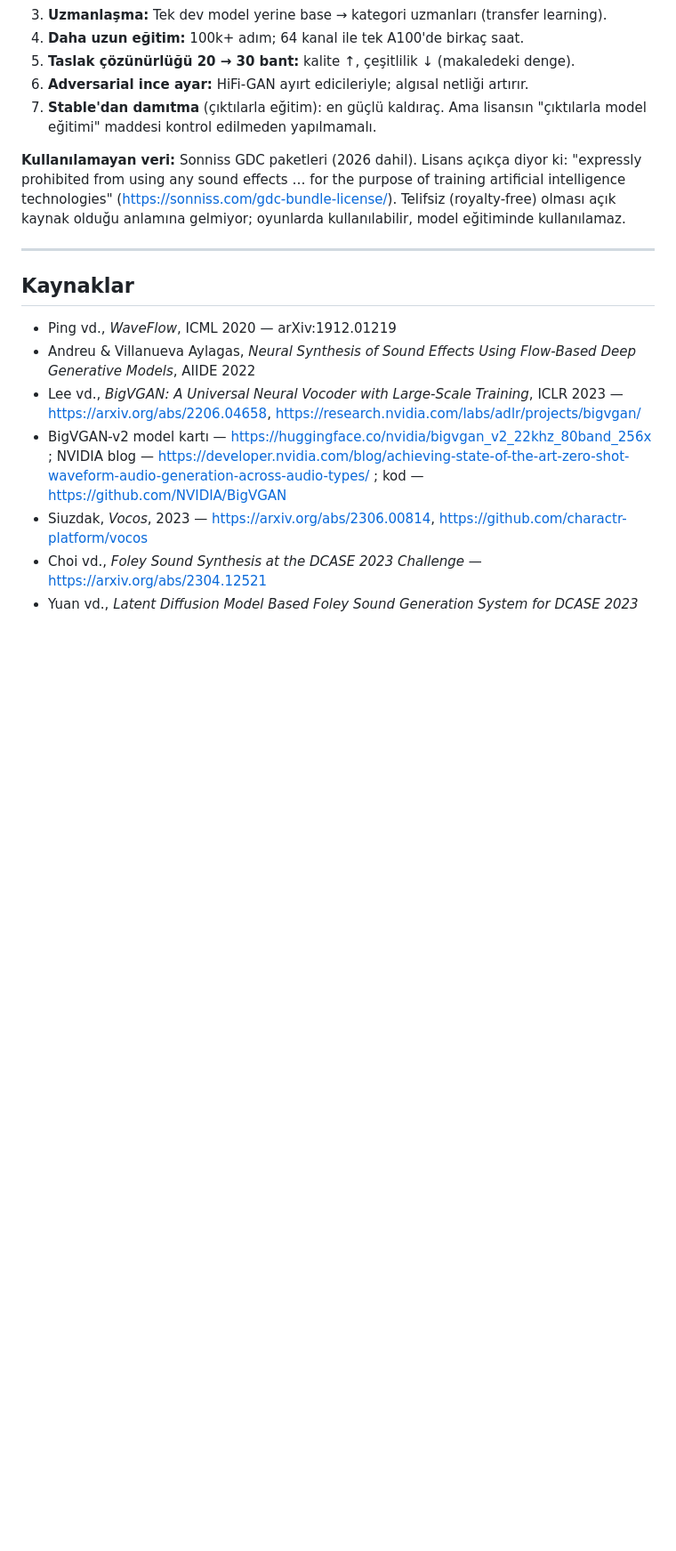
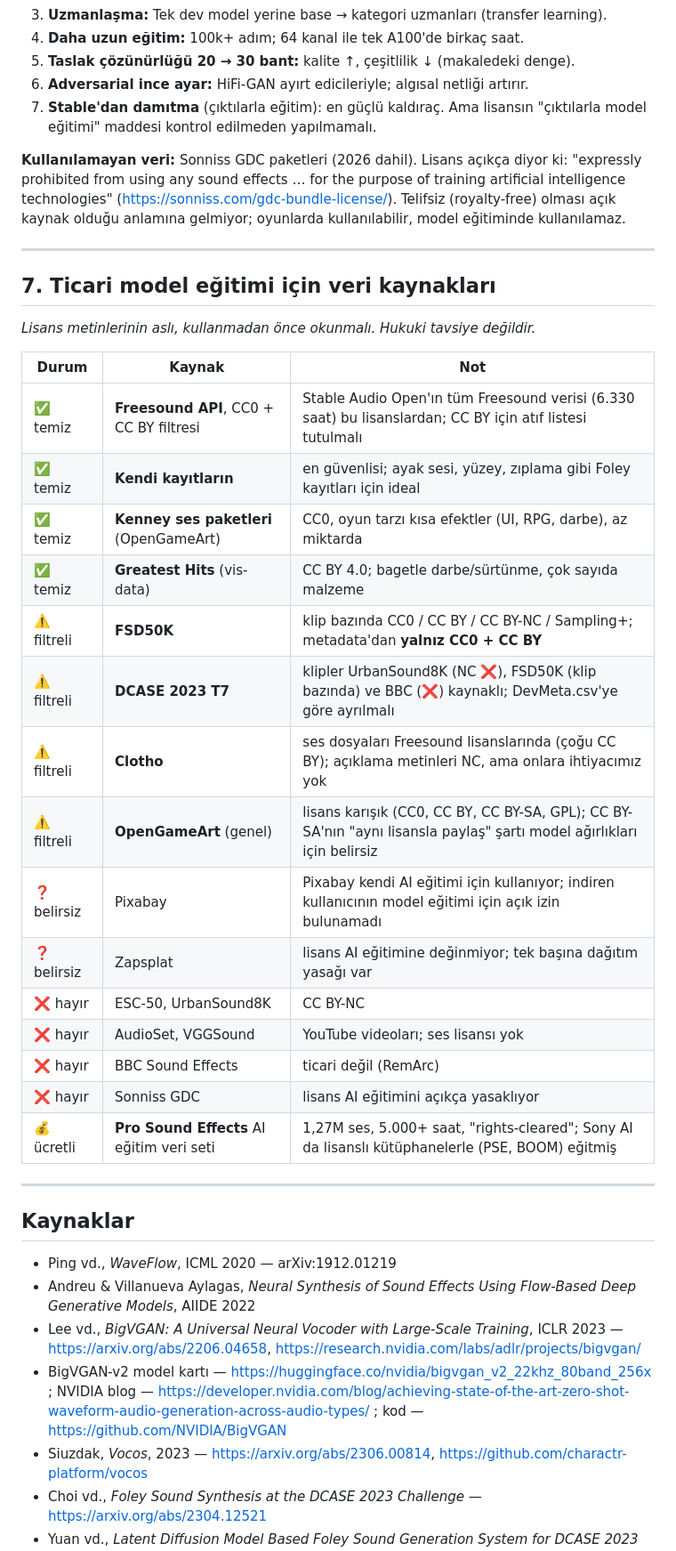
Before and after one commit to kaang457/sound-gen, a Markdown page: docs/RESEARCH.md, the part around one of its changes. Shown at 89% size. Drawn GitHub-style; blank space fills up the shorter version.

Commit message:
Research: commercially usable training data sources
Co-Authored-By: Claude Opus 5.5 <noreply@anthropic.com>
Claude-Session: https://claude.ai/code/session_0185EYvYfQXn9fgxx23341DS

```diff
--- a/docs/RESEARCH.md
+++ b/docs/RESEARCH.md
@@ -200,6 +200,30 @@ Telifsiz (royalty-free) olması açık kaynak olduğu anlamına gelmiyor; oyunla
 
 ---
 
+## 7. Ticari model eğitimi için veri kaynakları
+
+*Lisans metinlerinin aslı, kullanmadan önce okunmalı. Hukuki tavsiye değildir.*
+
+| Durum | Kaynak | Not |
+|---|---|---|
+| ✅ temiz | **Freesound API**, CC0 + CC BY filtresi | Stable Audio Open'ın tüm Freesound verisi (6.330 saat) bu lisanslardan; CC BY için atıf listesi tutulmalı |
+| ✅ temiz | **Kendi kayıtların** | en güvenlisi; ayak sesi, yüzey, zıplama gibi Foley kayıtları için ideal |
+| ✅ temiz | **Kenney ses paketleri** (OpenGameArt) | CC0, oyun tarzı kısa efektler (UI, RPG, darbe), az miktarda |
+| ✅ temiz | **Greatest Hits** (vis-data) | CC BY 4.0; bagetle darbe/sürtünme, çok sayıda malzeme |
+| ⚠️ filtreli | **FSD50K** | klip bazında CC0 / CC BY / CC BY-NC / Sampling+; metadata'dan **yalnız CC0 + CC BY** |
+| ⚠️ filtreli | **DCASE 2023 T7** | klipler UrbanSound8K (NC ❌), FSD50K (klip bazında) ve BBC (❌) kaynaklı; DevMeta.csv'ye göre ayrılmalı |
+| ⚠️ filtreli | **Clotho** | ses dosyaları Freesound lisanslarında (çoğu CC BY); açıklama metinleri NC, ama onlara ihtiyacımız yok |
+| ⚠️ filtreli | **OpenGameArt** (genel) | lisans karışık (CC0, CC BY, CC BY-SA, GPL); CC BY-SA'nın "aynı lisansla paylaş" şartı model ağırlıkları için belirsiz |
+| ❓ belirsiz | Pixabay | Pixabay kendi AI eğitimi için kullanıyor; indiren kullanıcının model eğitimi için açık izin bulunamadı |
+| ❓ belirsiz | Zapsplat | lisans AI eğitimine değinmiyor; tek başına dağıtım yasağı var |
+| ❌ hayır | ESC-50, UrbanSound8K | CC BY-NC |
+| ❌ hayır | AudioSet, VGGSound | YouTube videoları; ses lisansı yok |
+| ❌ hayır | BBC Sound Effects | ticari değil (RemArc) |
+| ❌ hayır | Sonniss GDC | lisans AI eğitimini açıkça yasaklıyor |
+| 💰 ücretli | **Pro Sound Effects** AI eğitim veri seti | 1,27M ses, 5.000+ saat, "rights-cleared"; Sony AI da lisanslı kütüphanelerle (PSE, BOOM) eğitmiş |
+
+---
+
 ## Kaynaklar
 - Ping vd., *WaveFlow*, ICML 2020 — arXiv:1912.01219
 - Andreu & Villanueva Aylagas, *Neural Synthesis of Sound Effects Using Flow-Based Deep Generative Models*, AIIDE 2022
```
Also changed, not shown: other parts of docs/RESEARCH.md (+2 -0 lines).
